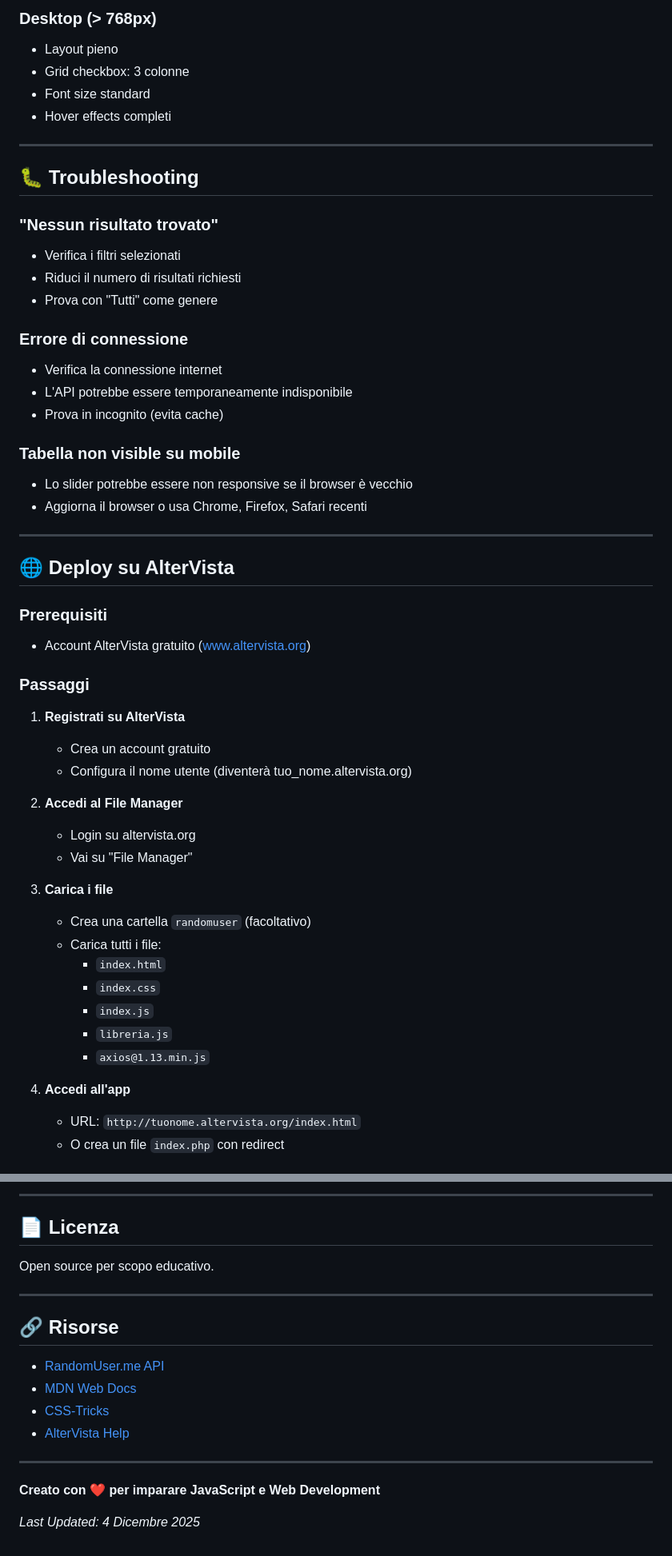
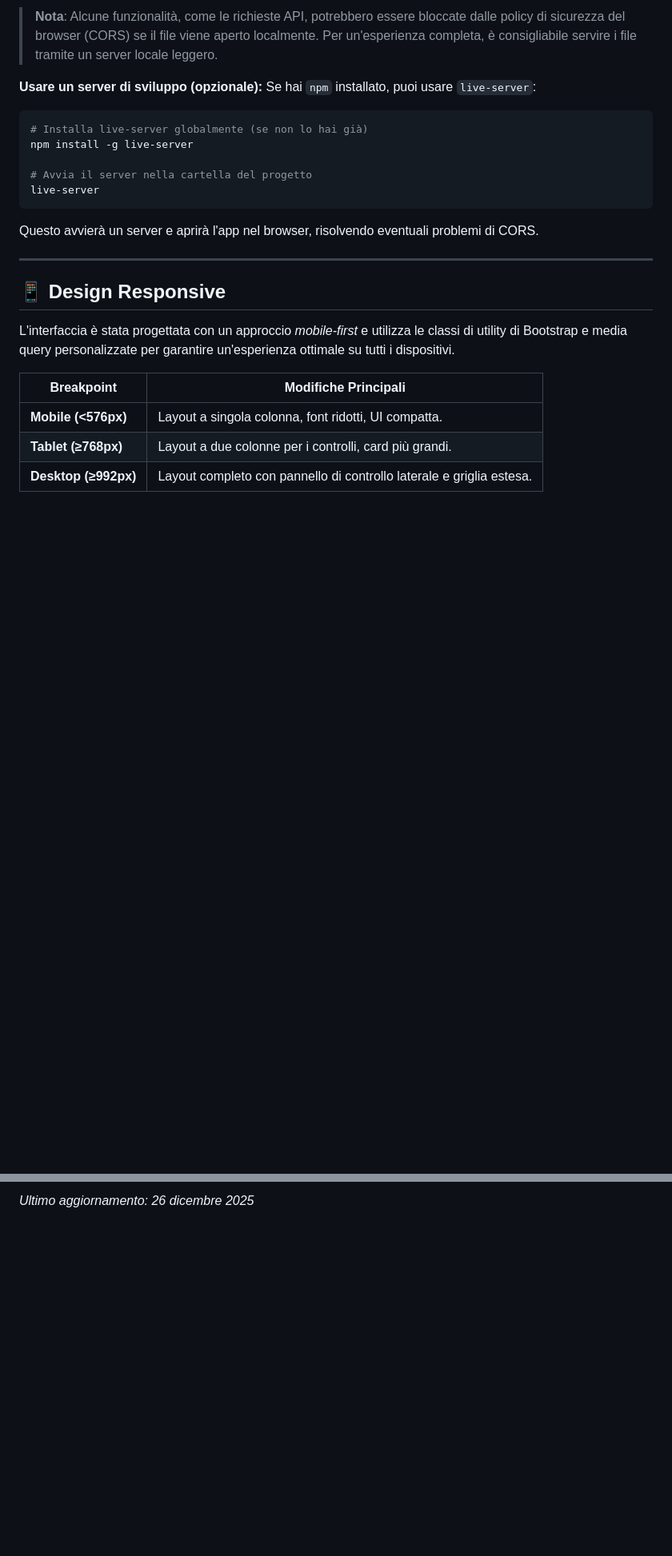
Before and after one commit to francavillaandrea/ProjectRandomUser, a Markdown page: README.md, 2 parts joined by grey strips. Shown: that part at 80% size. Rendered like a GitHub page; blank space fills up the shorter version.

````diff
--- a/README.md
+++ b/README.md
@@ -73,55 +55,26 @@ La funzione `escapeHtml()` previene XSS:
 
-### Desktop (> 768px)
-- Layout pieno
-- Grid checkbox: 3 colonne
-- Font size standard
-- Hover effects completi
+> **Nota**: Alcune funzionalità, come le richieste API, potrebbero essere bloccate dalle policy di sicurezza del browser (CORS) se il file viene aperto localmente. Per un'esperienza completa, è consigliabile servire i file tramite un server locale leggero.
+
+**Usare un server di sviluppo (opzionale):**
+Se hai `npm` installato, puoi usare `live-server`:
+```bash
+# Installa live-server globalmente (se non lo hai già)
+npm install -g live-server
+
+# Avvia il server nella cartella del progetto
+live-server
+```
+Questo avvierà un server e aprirà l'app nel browser, risolvendo eventuali problemi di CORS.
 
 ---
 
-## 🐛 Troubleshooting
+## 📱 Design Responsive
 
-### "Nessun risultato trovato"
-- Verifica i filtri selezionati
-- Riduci il numero di risultati richiesti
-- Prova con "Tutti" come genere
+L'interfaccia è stata progettata con un approccio *mobile-first* e utilizza le classi di utility di Bootstrap e media query personalizzate per garantire un'esperienza ottimale su tutti i dispositivi.
 
-### Errore di connessione
-- Verifica la connessione internet
-- L'API potrebbe essere temporaneamente indisponibile
-- Prova in incognito (evita cache)
+| Breakpoint        | Modifiche Principali                                             |
+| ----------------- | ---------------------------------------------------------------- |
+| **Mobile (<576px)** | Layout a singola colonna, font ridotti, UI compatta.             |
+| **Tablet (≥768px)** | Layout a due colonne per i controlli, card più grandi.           |
+| **Desktop (≥992px)**| Layout completo con pannello di controllo laterale e griglia estesa. |
 
-### Tabella non visible su mobile
-- Lo slider potrebbe essere non responsive se il browser è vecchio
-- Aggiorna il browser o usa Chrome, Firefox, Safari recenti
-
----
-
-## 🌐 Deploy su AlterVista
-
-### Prerequisiti
-- Account AlterVista gratuito (www.altervista.org)
-
-### Passaggi
-
-1. **Registrati su AlterVista**
-   - Crea un account gratuito
-   - Configura il nome utente (diventerà tuo_nome.altervista.org)
-
-2. **Accedi al File Manager**
-   - Login su altervista.org
-   - Vai su "File Manager"
-
-3. **Carica i file**
-   - Crea una cartella `randomuser` (facoltativo)
-   - Carica tutti i file:
-     - `index.html`
-     - `index.css`
-     - `index.js`
-     - `libreria.js`
-     - `axios@1.13.min.js`
-
-4. **Accedi all'app**
-   - URL: `http://tuonome.altervista.org/index.html`
-   - O crea un file `index.php` con redirect
-
@@ -198,20 +81 @@ Realizzato per corso TPSI (Tecnologie e Programmazione dei Sistemi Informatici)
----
-
-## 📄 Licenza
-
-Open source per scopo educativo.
-
----
-
-## 🔗 Risorse
-
-- [RandomUser.me API](https://randomuser.me/documentation)
-- [MDN Web Docs](https://developer.mozilla.org/)
-- [CSS-Tricks](https://css-tricks.com/)
-- [AlterVista Help](https://www.altervista.org/help/)
-
----
-
-**Creato con ❤️ per imparare JavaScript e Web Development**
-
-*Last Updated: 4 Dicembre 2025*
+*Ultimo aggiornamento: 26 dicembre 2025*
````
Also changed, not shown: other parts of README.md (+38 -126 lines), LICENSE.md (added, +21 -0 lines), assets/Screenshot.png (added), 1 other file.
